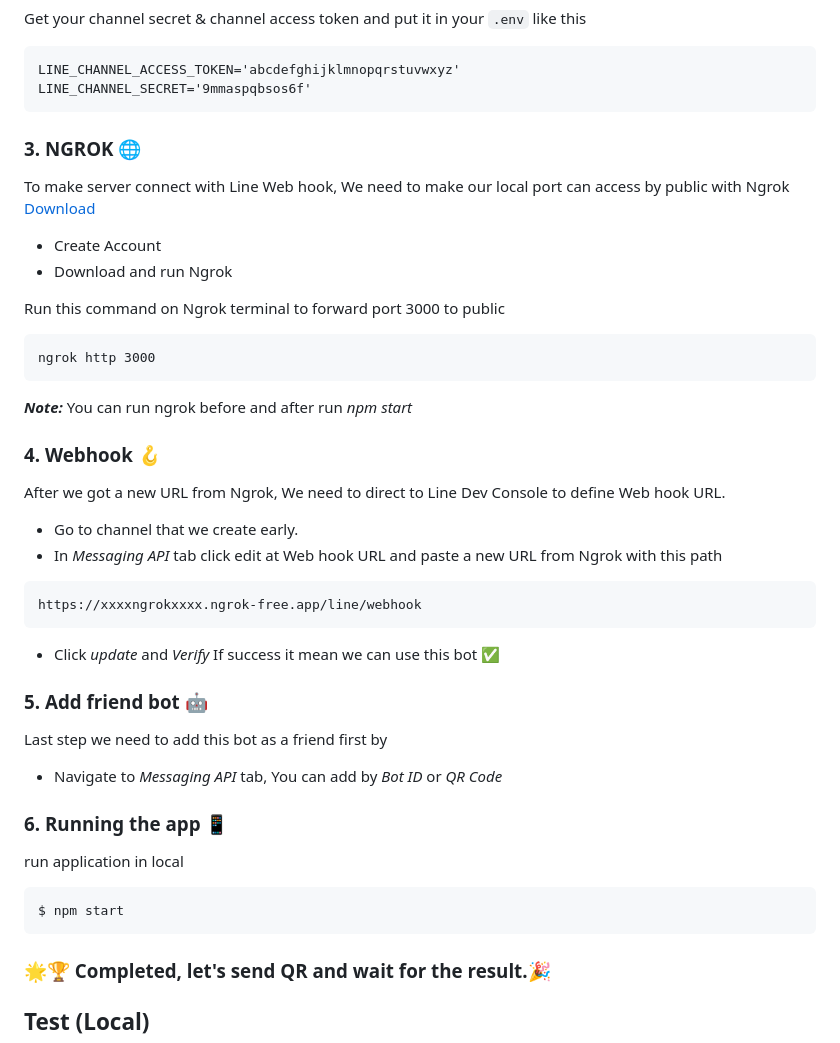
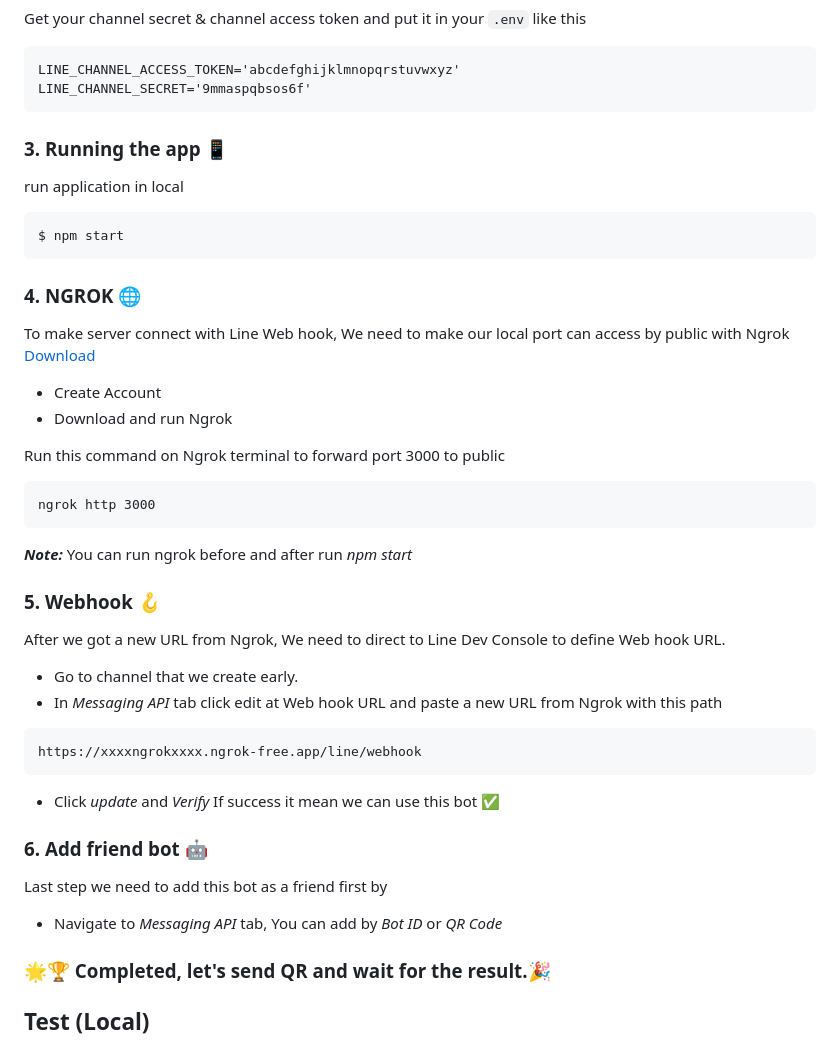
Before and after one commit to Pongsatorn6487048/LineBot-QR-Reader, a Markdown page: README.md, the part around the change. GitHub-like rendering.

Commit message:
Update README.md fix Ngrok Verify

````diff
--- a/README.md
+++ b/README.md
@@ -80,8 +80,13 @@ LINE_CHANNEL_ACCESS_TOKEN='abcdefghijklmnopqrstuvwxyz'
 LINE_CHANNEL_SECRET='9mmaspqbsos6f'
 ```
 
+### 3. Running the app 📱
+run application in local
+```bash
+$ npm start
+```
 
-### 3. NGROK 🌐
+### 4. NGROK 🌐
 To make server connect with Line Web hook, We need to make our local port can access by public with Ngrok [Download](https://dashboard.ngrok.com/get-started/setup/windows)
 * Create Account
 * Download and run Ngrok
@@ -94,7 +99,7 @@ ngrok http 3000
 
 ***Note:*** You can run ngrok before and after run *npm start*
 
-### 4. Webhook 🪝
+### 5. Webhook 🪝
 After we got a new URL from Ngrok, We need to direct to Line Dev Console to define Web hook URL.
 * Go to channel that we create early.
 * In *Messaging API* tab click edit at Web hook URL and paste a new URL from Ngrok with this path
@@ -105,15 +110,9 @@ https://xxxxngrokxxxx.ngrok-free.app/line/webhook
 
 * Click *update* and *Verify* If success it mean we can use this bot ✅
 
-### 5. Add friend bot 🤖
+### 6. Add friend bot 🤖
 Last step we need to add this bot as a friend first by
 * Navigate to *Messaging API* tab, You can add by *Bot ID* or *QR Code*
-
-### 6. Running the app 📱
-run application in local
-```bash
-$ npm start
-```
 
 ### 🌟🏆 Completed, let's send QR and wait for the result.🎉
 
````
